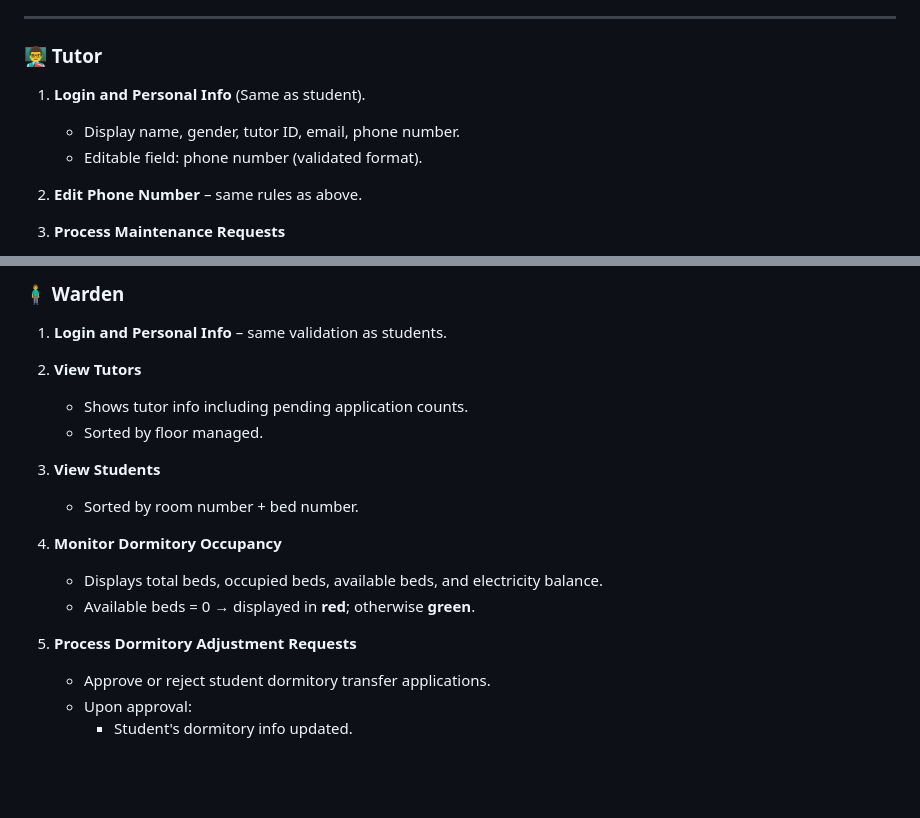
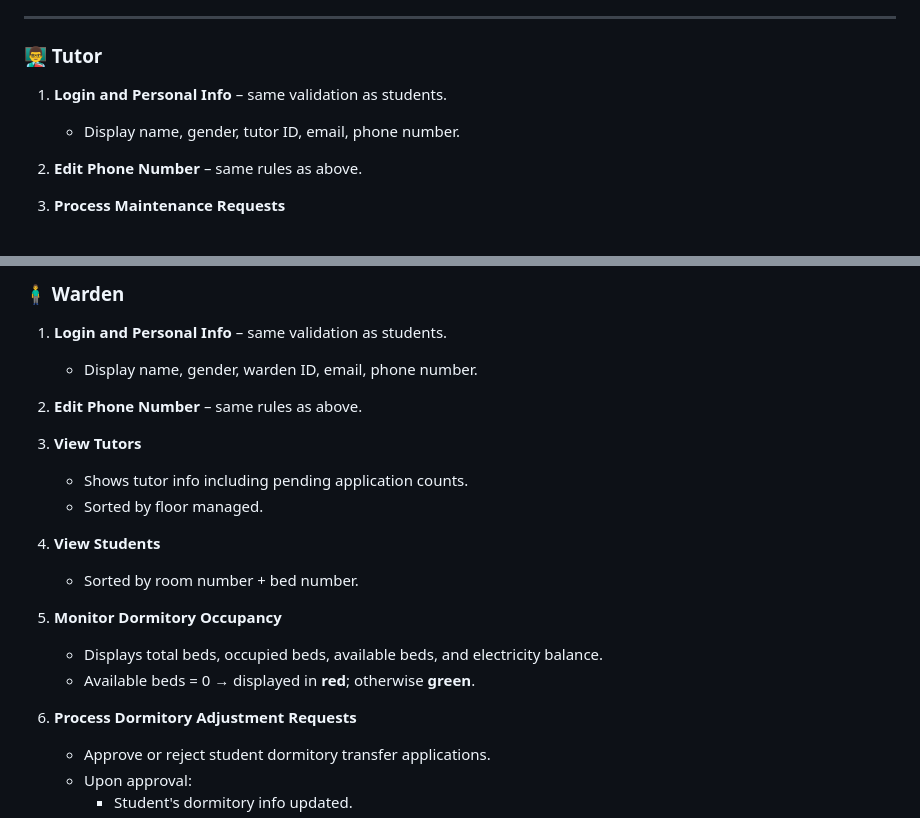
Before and after one commit to ZaOchuAN-08/dormitory_management_system, a Markdown page: README.md, 2 parts joined by grey strips. GitHub-like rendering; blank space fills up the shorter version.

Commit message:
update third

```diff
--- a/README.md
+++ b/README.md
@@ -57,9 +57,8 @@ This project is a **web-based Dormitory Management System** for managing student
 ---
 
 ### 👨‍🏫 Tutor
-1. **Login and Personal Info** (Same as student).
+1. **Login and Personal Info** – same validation as students.
    - Display name, gender, tutor ID, email, phone number.
-   - Editable field: phone number (validated format).
 2. **Edit Phone Number** – same rules as above.
 3. **Process Maintenance Requests**
    - Options: Approve or Reject.
@@ -77,18 +76,20 @@ This project is a **web-based Dormitory Management System** for managing student
 ### 🧍‍♂️ Warden
 
 1. **Login and Personal Info** – same validation as students.
-2. **View Tutors**
+   - Display name, gender, warden ID, email, phone number.
+2. **Edit Phone Number** – same rules as above.
+3. **View Tutors**
    - Shows tutor info including pending application counts.
    - Sorted by floor managed.
 
-3. **View Students**
+4. **View Students**
    - Sorted by room number + bed number.
 
-4. **Monitor Dormitory Occupancy**
+5. **Monitor Dormitory Occupancy**
    - Displays total beds, occupied beds, available beds, and electricity balance.
    - Available beds = 0 → displayed in **red**; otherwise **green**.
 
-5. **Process Dormitory Adjustment Requests**
+6. **Process Dormitory Adjustment Requests**
    - Approve or reject student dormitory transfer applications.
    - Upon approval:
      - Student's dormitory info updated.
```
Also changed, not shown: other parts of README.md (+2 -2 lines).
